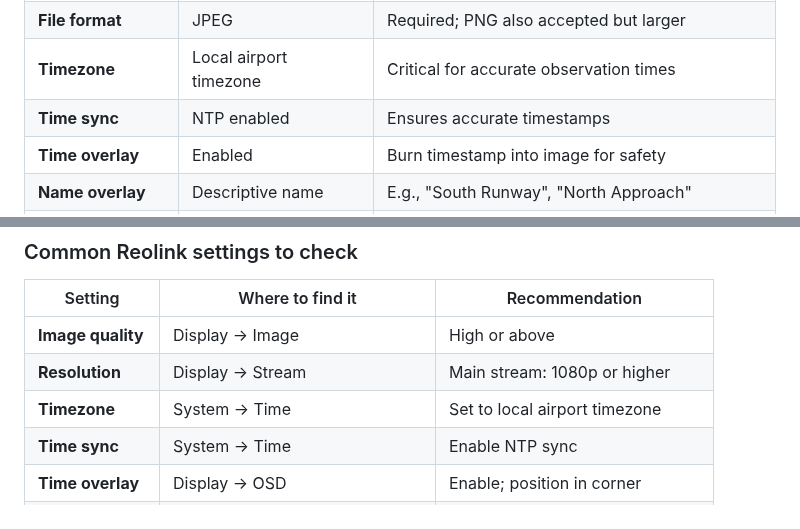
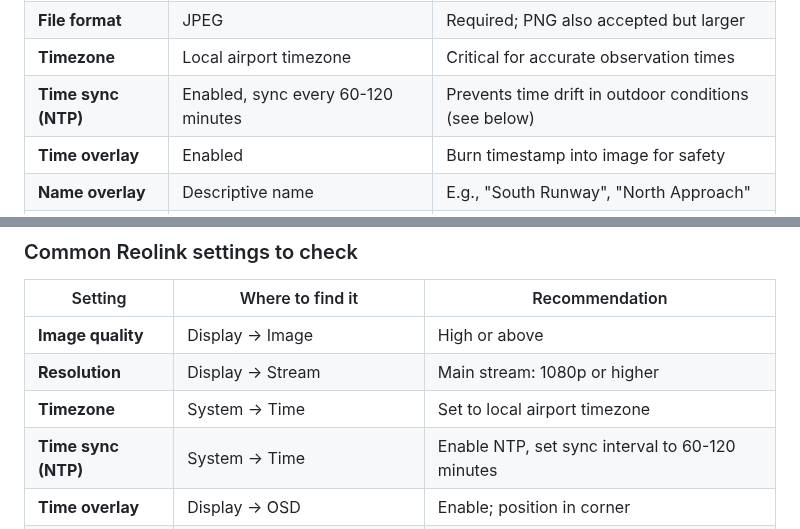
Before and after one commit to alexwitherspoon/aviationwx, a Markdown page: guides/08-camera-configuration.md, 2 parts joined by grey strips. Drawn GitHub-style.

```diff
--- a/guides/08-camera-configuration.md
+++ b/guides/08-camera-configuration.md
@@ -126,7 +126,7 @@ If your camera asks about FTP server mode or transfer mode, use these settings:
 | **Resolution** | 1080p or 720p | Higher resolution = upload less frequently |
 | **File format** | JPEG | Required; PNG also accepted but larger |
 | **Timezone** | Local airport timezone | Critical for accurate observation times |
-| **Time sync** | NTP enabled | Ensures accurate timestamps |
+| **Time sync (NTP)** | Enabled, sync every 60-120 minutes | Prevents time drift in outdoor conditions (see below) |
 | **Time overlay** | Enabled | Burn timestamp into image for safety |
 | **Name overlay** | Descriptive name | E.g., "South Runway", "North Approach" |
 | **Night mode** | Camera default | Prefer usable image over perfect; avoid heavy blur |
@@ -324,7 +371,7 @@ Reolink cameras are well-tested with AviationWX and offer reliable scheduled FTP
 | **Image quality** | Display → Image | High or above |
 | **Resolution** | Display → Stream | Main stream: 1080p or higher |
 | **Timezone** | System → Time | Set to local airport timezone |
-| **Time sync** | System → Time | Enable NTP sync |
+| **Time sync (NTP)** | System → Time | Enable NTP, set sync interval to 60-120 minutes |
 | **Time overlay** | Display → OSD | Enable; position in corner |
 | **Camera name** | Display → OSD → Channel Name | E.g., "South Runway" |
 | **Auto-reboot** | System → Maintenance | Weekly reboot can help reliability |
```
Also changed, not shown: other parts of guides/08-camera-configuration.md (+47 -0 lines).
